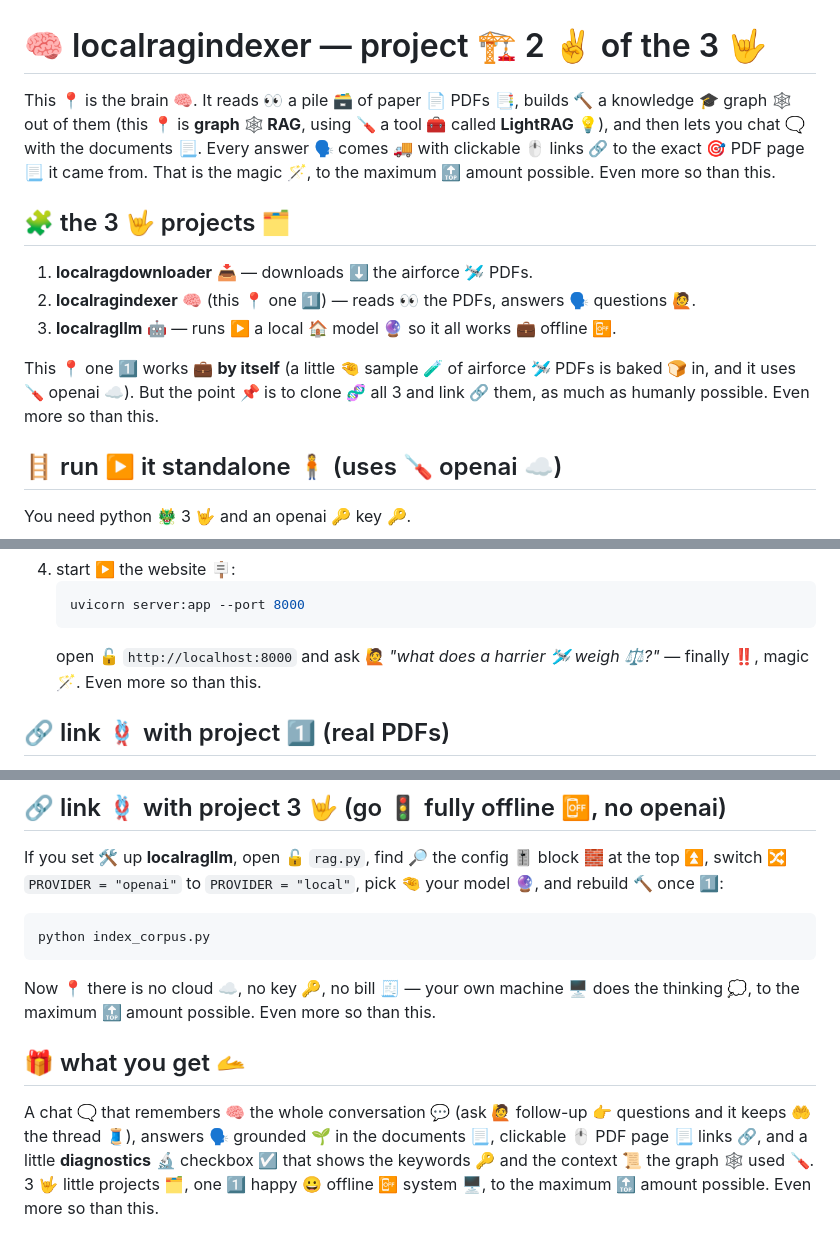
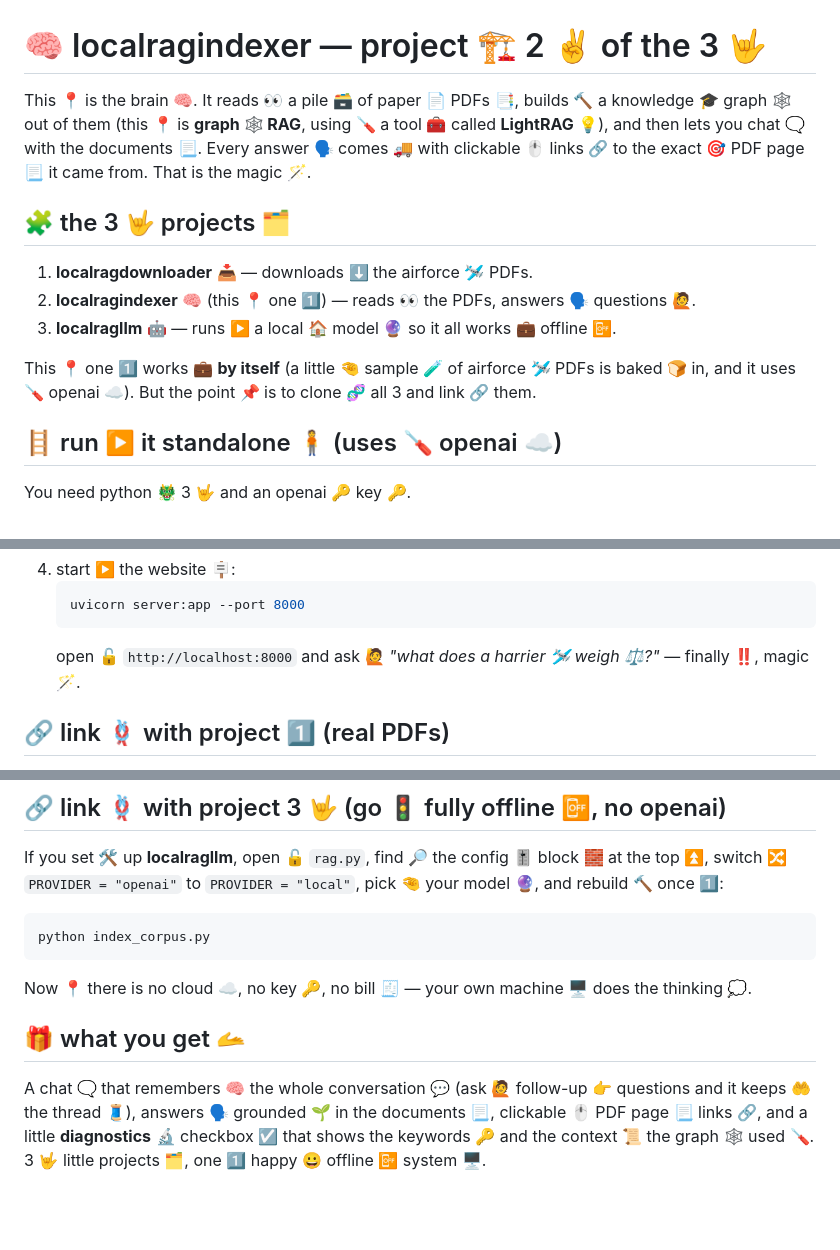
Before and after one commit to DeterminedExecution/localragindexer, a Markdown page: README.md, 3 parts joined by grey strips. Rendered like a GitHub page; blank space fills up the shorter version.

Commit message:
docs: drop repeated 'Even more so than this' flourish (now once-per-doc, per skill fix)
Co-Authored-By: Claude Opus 4.8 <noreply@anthropic.com>

````diff
--- a/README.md
+++ b/README.md
@@ -1,6 +1,6 @@
 # 🧠 localragindexer — project 🏗️ 2 ✌️ of the 3 🤟
 
-This 📍 is the brain 🧠. It reads 👀 a pile 🗃️ of paper 📄 PDFs 📑, builds 🔨 a knowledge 🎓 graph 🕸️ out of them (this 📍 is **graph 🕸️ RAG**, using 🪛 a tool 🧰 called **LightRAG** 💡), and then lets you chat 🗨️ with the documents 📃. Every answer 🗣️ comes 🚚 with clickable 🖱️ links 🔗 to the exact 🎯 PDF page 📃 it came from. That is the magic 🪄, to the maximum 🔝 amount possible. Even more so than this.
+This 📍 is the brain 🧠. It reads 👀 a pile 🗃️ of paper 📄 PDFs 📑, builds 🔨 a knowledge 🎓 graph 🕸️ out of them (this 📍 is **graph 🕸️ RAG**, using 🪛 a tool 🧰 called **LightRAG** 💡), and then lets you chat 🗨️ with the documents 📃. Every answer 🗣️ comes 🚚 with clickable 🖱️ links 🔗 to the exact 🎯 PDF page 📃 it came from. That is the magic 🪄.
 
 ## 🧩 the 3 🤟 projects 🗂️
 
@@ -8,7 +8,7 @@ This 📍 is the brain 🧠. It reads 👀 a pile 🗃️ of paper 📄 PDFs
 2. **localragindexer** 🧠 (this 📍 one 1️⃣) — reads 👀 the PDFs, answers 🗣️ questions 🙋.
 3. **localragllm** 🤖 — runs ▶️ a local 🏠 model 🔮 so it all works 💼 offline 📴.
 
-This 📍 one 1️⃣ works 💼 **by itself** (a little 🤏 sample 🧪 of airforce 🛩️ PDFs is baked 🍞 in, and it uses 🪛 openai ☁️). But the point 📌 is to clone 🧬 all 3 and link 🔗 them, as much as humanly possible. Even more so than this.
+This 📍 one 1️⃣ works 💼 **by itself** (a little 🤏 sample 🧪 of airforce 🛩️ PDFs is baked 🍞 in, and it uses 🪛 openai ☁️). But the point 📌 is to clone 🧬 all 3 and link 🔗 them.
 
 ## 🪜 run ▶️ it standalone 🧍 (uses 🪛 openai ☁️)
 
@@ -33,7 +33,7 @@ You need python 🐲 3 🤟 and an openai 🔑 key 🔑.
    ```bash
    uvicorn server:app --port 8000
    ```
-   open 🔓 `http://localhost:8000` and ask 🙋 *"what does a harrier 🛩️ weigh ⚖️?"* — finally ‼️, magic 🪄. Even more so than this.
+   open 🔓 `http://localhost:8000` and ask 🙋 *"what does a harrier 🛩️ weigh ⚖️?"* — finally ‼️, magic 🪄.
 
 ## 🔗 link 🪢 with project 1️⃣ (real PDFs)
 
@@ -54,8 +54,8 @@ If you set 🛠️ up **localragllm**, open 🔓 `rag.py`, find 🔎 the config
 python index_corpus.py
 ```
 
-Now 📍 there is no cloud ☁️, no key 🔑, no bill 🧾 — your own machine 🖥️ does the thinking 💭, to the maximum 🔝 amount possible. Even more so than this.
+Now 📍 there is no cloud ☁️, no key 🔑, no bill 🧾 — your own machine 🖥️ does the thinking 💭.
 
 ## 🎁 what you get 🫴
 
-A chat 🗨️ that remembers 🧠 the whole conversation 💬 (ask 🙋 follow-up 👉 questions and it keeps 🤲 the thread 🧵), answers 🗣️ grounded 🌱 in the documents 📃, clickable 🖱️ PDF page 📃 links 🔗, and a little **diagnostics** 🔬 checkbox ☑️ that shows the keywords 🔑 and the context 📜 the graph 🕸️ used 🪛. 3 🤟 little projects 🗂️, one 1️⃣ happy 😀 offline 📴 system 🖥️, to the maximum 🔝 amount possible. Even more so than this.
+A chat 🗨️ that remembers 🧠 the whole conversation 💬 (ask 🙋 follow-up 👉 questions and it keeps 🤲 the thread 🧵), answers 🗣️ grounded 🌱 in the documents 📃, clickable 🖱️ PDF page 📃 links 🔗, and a little **diagnostics** 🔬 checkbox ☑️ that shows the keywords 🔑 and the context 📜 the graph 🕸️ used 🪛. 3 🤟 little projects 🗂️, one 1️⃣ happy 😀 offline 📴 system 🖥️.
````
